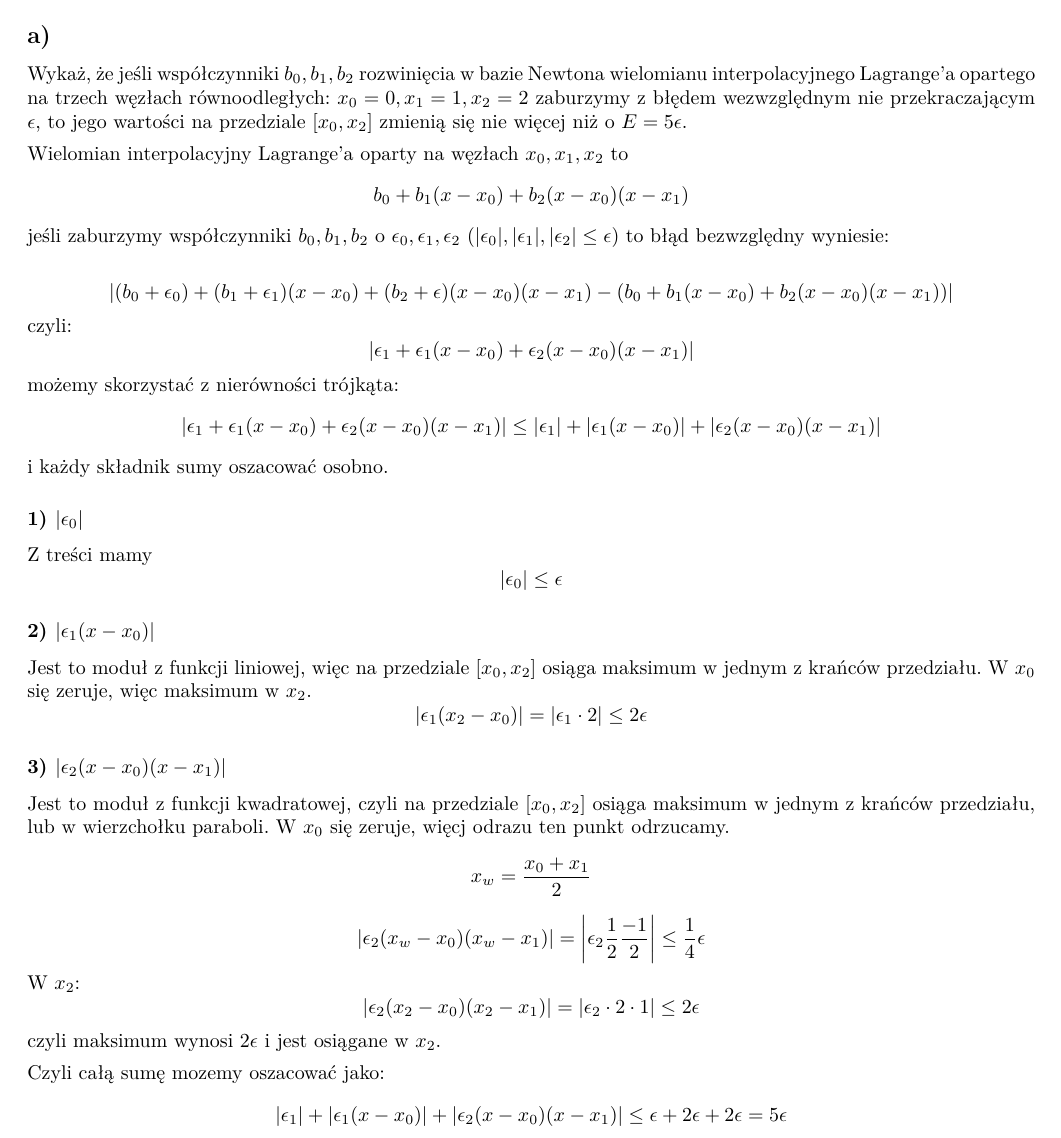
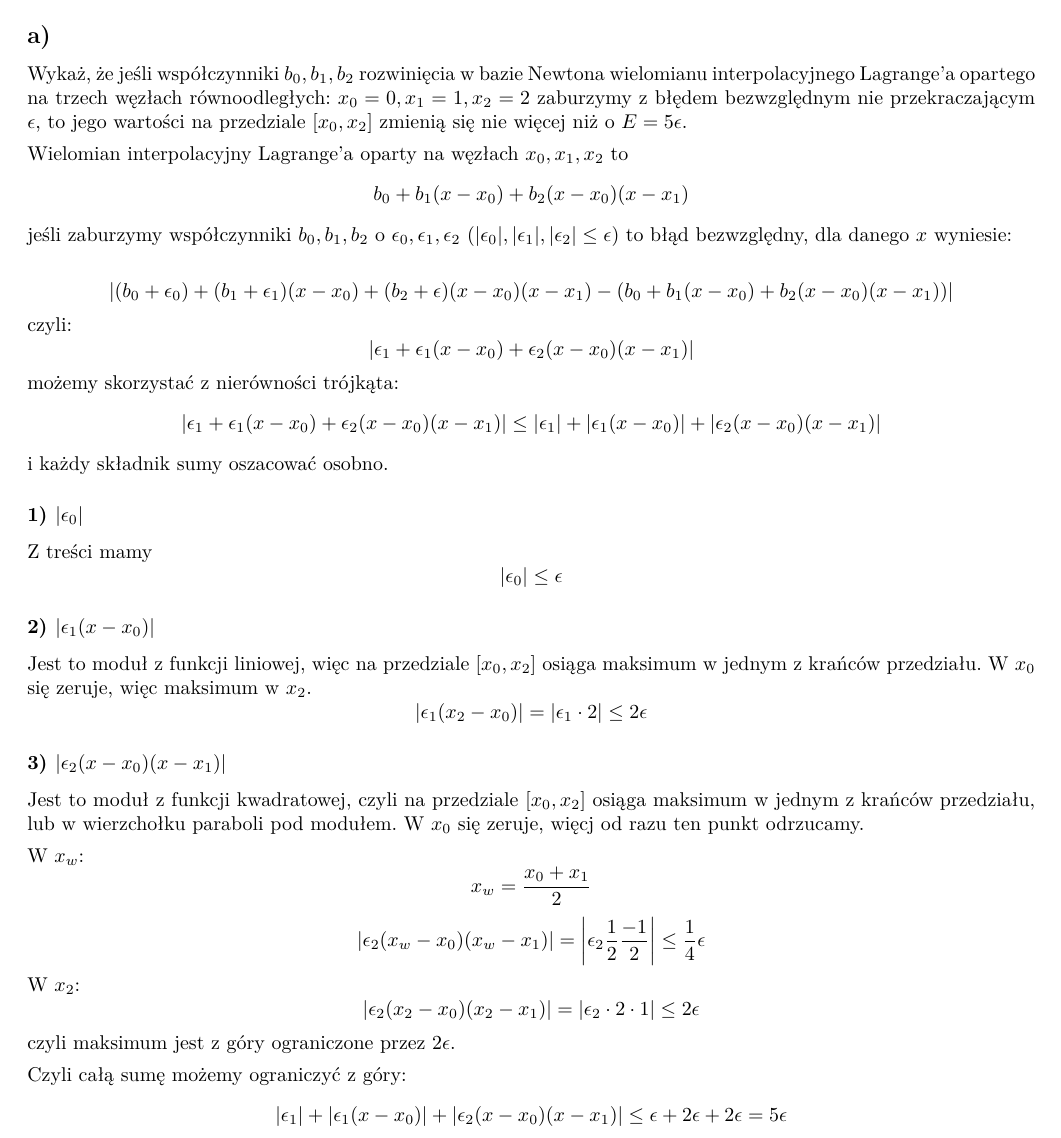
Before and after one commit to staler444/AnimePornDoNotEnetr, a LaTeX document (NUM/ser2/zad2.tex): part of page 1 of 2, cut so that both start at the same text. Compiled offline with XeLaTeX.

Commit message:
num zad2: 1.0

```diff
--- a/NUM/ser2/zad2.tex
+++ b/NUM/ser2/zad2.tex
@@ -21,11 +21,11 @@
 
 \section*{Zadanie 2}
 \subsection*{a)}
-Wykaż, że jeśli współczynniki $b_0, b_1, b_2$ rozwinięcia w bazie Newtona wielomianu interpolacyjnego Lagrange'a opartego na trzech węzłach równoodległych: $x_0=0, x_1 =1,x_2 =2$ zaburzymy z błędem wezwzględnym nie przekraczającym $\epsilon$, to jego wartości na przedziale $[x_0, x_2]$ zmienią się nie więcej niż o $E=5\epsilon$.
+Wykaż, że jeśli współczynniki $b_0, b_1, b_2$ rozwinięcia w bazie Newtona wielomianu interpolacyjnego Lagrange'a opartego na trzech węzłach równoodległych: $x_0=0, x_1 =1,x_2 =2$ zaburzymy z błędem bezwzględnym nie przekraczającym $\epsilon$, to jego wartości na przedziale $[x_0, x_2]$ zmienią się nie więcej niż o $E=5\epsilon$.
 
 Wielomian interpolacyjny Lagrange'a oparty na węzłach $x_0, x_1, x_2$ to
 $$b_0 + b_1(x-x_0) + b_2(x-x_0)(x-x_1)$$
-jeśli zaburzymy współczynniki $b_0,b_1,b_2$ o $\epsilon_0, \epsilon_1, \epsilon_2$ ($|\epsilon_0|, |\epsilon_1|, |\epsilon_2| \le \epsilon $) to błąd bezwzględny wyniesie:
+jeśli zaburzymy współczynniki $b_0,b_1,b_2$ o $\epsilon_0, \epsilon_1, \epsilon_2$ ($|\epsilon_0|, |\epsilon_1|, |\epsilon_2| \le \epsilon $) to błąd bezwzględny, dla danego $x$ wyniesie:
 
 $$\left|(b_0+\epsilon_0) + (b_1+\epsilon_1)(x-x_0) + (b_2+\epsilon)(x-x_0)(x-x_1) - \left(b_0 + b_1(x-x_0) + b_2(x-x_0)(x-x_1)\right) \right| $$
 czyli:
@@ -41,15 +41,17 @@ Jest to moduł z funkcji liniowej, więc na przedziale $[x_0,x_2]$ osiąga maksi
 $$|\epsilon_1(x_2-x_0)| = |\epsilon_1\cdot2| \le 2\epsilon$$
 
 \subsubsection*{3) $|\epsilon_2(x-x_0)(x-x_1)|$}
-Jest to moduł z funkcji kwadratowej, czyli na przedziale $[x_0, x_2]$ osiąga maksimum w jednym z krańców przedziału, lub w wierzchołku paraboli. W $x_0$ się zeruje, więcj odrazu ten punkt odrzucamy.
+Jest to moduł z funkcji kwadratowej, czyli na przedziale $[x_0, x_2]$ osiąga maksimum w jednym z krańców przedziału, lub w wierzchołku paraboli pod modułem. W $x_0$ się zeruje, więcj od razu ten punkt odrzucamy.
+
+W $x_w$:
 $$x_w = \frac{x_0 + x_1}{2}$$
 $$|\epsilon_2(x_w-x_0)(x_w-x_1)| = \left|\epsilon_2\frac{1}{2}\frac{-1}{2}\right| \le \frac{1}{4}\epsilon$$
 W $x_2$:
 $$|\epsilon_2(x_2-x_0)(x_2-x_1)| = |\epsilon_2\cdot2\cdot1| \le 2\epsilon$$
-czyli maksimum wynosi $2\epsilon$ i jest osiągane w $x_2$.
+czyli maksimum jest z góry ograniczone przez $2\epsilon$.
 
 
-Czyli całą sumę mozemy oszacować jako:
+Czyli całą sumę możemy ograniczyć z góry:
 $$|\epsilon_1| + |\epsilon_1(x-x_0)| + |\epsilon_2(x-x_0)(x-x_1)| \le \epsilon + 2\epsilon + 2\epsilon = 5\epsilon  $$
 
 \newpage
```
Also changed, not shown: NUM/ser2/zad2.pdf, NUM/ser2/zad2.tex (6 more changed lines).
